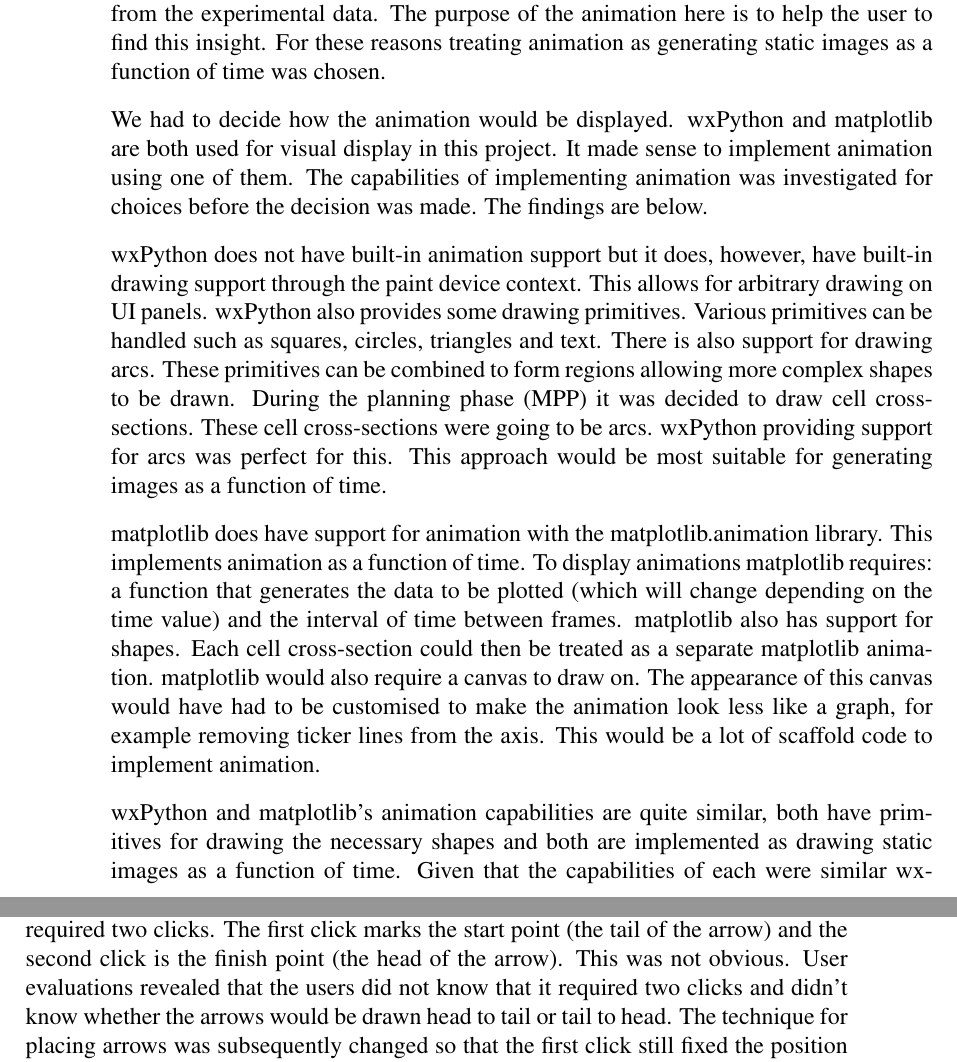
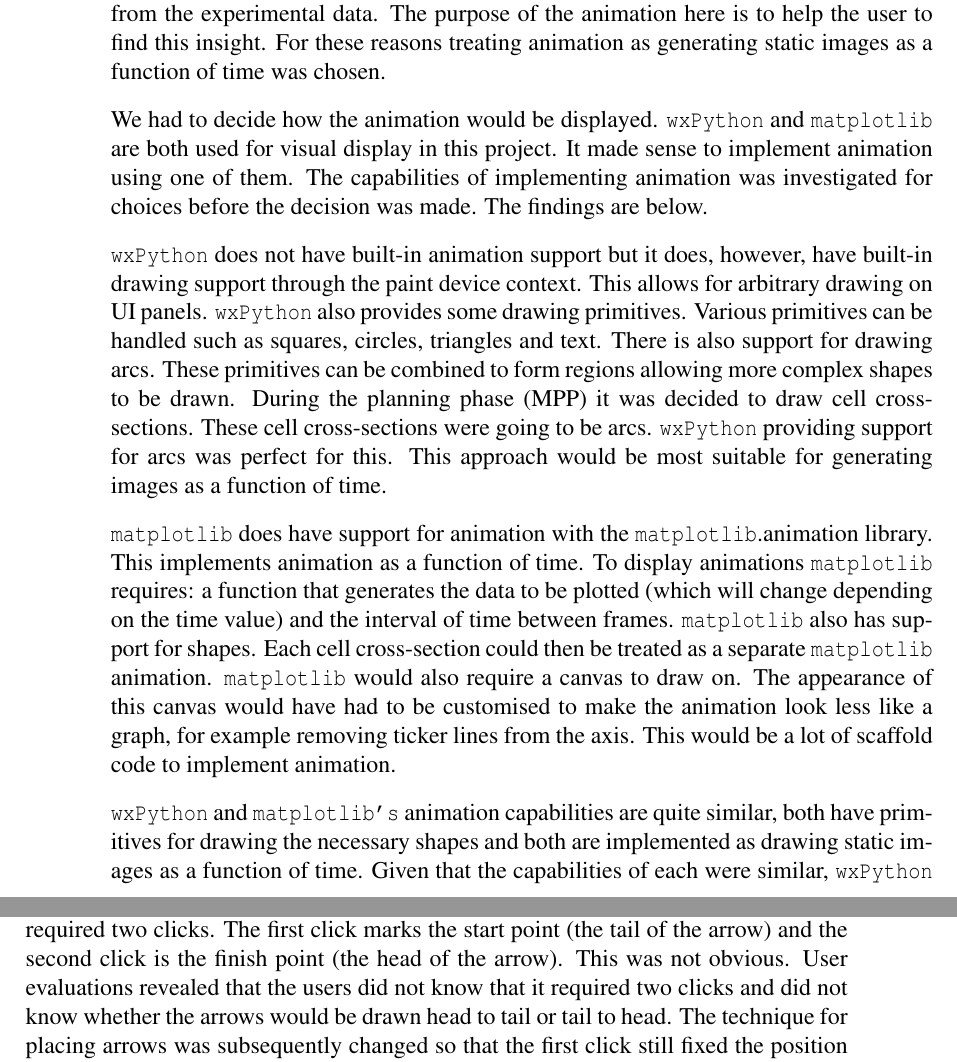
Before and after one commit to jkhulme/mpp2, a LaTeX thesis (mpp2.tex, which reads work.tex): two parts of pages 22 and 27 of 113, joined at a grey line, cut so that both start at the same text. Compiled offline with pdfLaTeX.

Commit message:
Up to annotation of animation

```diff
--- a/work.tex
+++ b/work.tex
@@ -114,11 +114,11 @@
 
 Rendering the animation before it is needed is not the correct way to do animation in this circumstance.  One of the purposes of this tool is to allow for interactivity and customisation.  This would potentially lead to the animation having to be rendered multiple times.  The animation that was planned to be included in this tool is also not complex enough to warrant pre-rendering.  Pre-rendering would be more suitable for more realistic animations.  One would be doing this after the insight has been learned from the experimental data.  The purpose of the animation here is to help the user to find this insight.  For these reasons treating animation as generating static images as a function of time was chosen.
 
-We had to decide how the animation would be displayed.  wxPython and matplotlib are both used for visual display in this project.  It made sense to implement animation using one of them.  The capabilities of implementing animation was investigated for choices before the decision was made.  The findings are below.
+We had to decide how the animation would be displayed.  \texttt{wxPython} and \texttt{matplotlib} are both used for visual display in this project.  It made sense to implement animation using one of them.  The capabilities of implementing animation was investigated for choices before the decision was made.  The findings are below.
 
-wxPython does not have built-in animation support but it does, however, have built-in drawing support through the paint device context.  This allows for arbitrary drawing on \ac{UI} panels.  wxPython also provides some drawing primitives.  Various primitives can be handled such as squares, circles, triangles and text.  There is also support for drawing arcs.  These primitives can be combined to form regions allowing more complex shapes to be drawn.  During the planning phase (MPP) it was decided to draw cell cross-sections.  These cell cross-sections were going to be arcs.  wxPython providing support for arcs was perfect for this.  This approach would be most suitable for generating images as a function of time.
+\texttt{wxPython} does not have built-in animation support but it does, however, have built-in drawing support through the paint device context.  This allows for arbitrary drawing on \ac{UI} panels.  \texttt{wxPython} also provides some drawing primitives.  Various primitives can be handled such as squares, circles, triangles and text.  There is also support for drawing arcs.  These primitives can be combined to form regions allowing more complex shapes to be drawn.  During the planning phase (MPP) it was decided to draw cell cross-sections.  These cell cross-sections were going to be arcs.  \texttt{wxPython} providing support for arcs was perfect for this.  This approach would be most suitable for generating images as a function of time.
 
-matplotlib does have support for animation with the matplotlib.animation library.  This implements animation as a function of time.  To display animations matplotlib requires: a function that generates the data to be plotted (which will change depending on the time value) and the interval of time between frames.  matplotlib also has support for shapes.  Each cell cross-section could then be treated as a separate matplotlib animation.  matplotlib would also require a canvas to draw on.  The appearance of this canvas would have had to be customised to make the animation look less like a graph, for example removing ticker lines from the axis.  This would be a lot of scaffold code to implement animation.
+\texttt{matplotlib} does have support for animation with the \texttt{matplotlib}.animation library.  This implements animation as a function of time.  To display animations \texttt{matplotlib} requires: a function that generates the data to be plotted (which will change depending on the time value) and the interval of time between frames.  \texttt{matplotlib} also has support for shapes.  Each cell cross-section could then be treated as a separate \texttt{matplotlib} animation.  \texttt{matplotlib} would also require a canvas to draw on.  The appearance of this canvas would have had to be customised to make the animation look less like a graph, for example removing ticker lines from the axis.  This would be a lot of scaffold code to implement animation.
 
-wxPython and matplotlib's animation capabilities are quite similar, both have primitives for drawing the necessary shapes and both are implemented as drawing static images as a function of time.  Given that the capabilities of each were similar wxPython was chosen for animation to avoid the scaffolding code that matplotlib would have required.  This enabled animation to be developed faster.
+\texttt{wxPython} and \texttt{matplotlib's} animation capabilities are quite similar, both have primitives for drawing the necessary shapes and both are implemented as drawing static images as a function of time.  Given that the capabilities of each were similar, \texttt{wxPython} was chosen for animation to avoid the scaffolding code that \texttt{matplotlib} would have required.  This enabled animation to be developed faster.
 
@@ -204,7 +204,7 @@
     \label{fig:annotation_demo}
 \end{figure}
 
-There were problems in making the annotation creation process user friendly.  For all of the annotations the user needs to first press the appropriate button on the toolbar.  The next actions depend on the annotation type.  Text and circle annotations were intuitive as all they require is one click.  The user clicks where they want the annotation to be placed and it will be drawn on the graph there.  However the arrow annotation types required two clicks.  The first click marks the start point (the tail of the arrow) and the second click is the finish point (the head of the arrow).  This was not obvious. User evaluations revealed that the users did not know that it required two clicks and didn't know whether the arrows would be drawn head to tail or tail to head.  The technique for placing arrows was subsequently changed so that the first click still fixed the position of the tail of the arrow. However the behaviour after the first click changed, so now a temporary annotation is continuously redrawn that has the head of the arrow wherever the cursor is.  This allows the user to see the arrow they are drawing.  To indicate to the user that they need to click on the graph the cursor is changed after pressing one of the annotation buttons on the toolbar.  The use of different cursors is a common technique to help guide users to perform actions.
+There were problems in making the annotation creation process user friendly.  For all of the annotations the user needs to first press the appropriate button on the toolbar.  The next actions depend on the annotation type.  Text and circle annotations were intuitive as all they require is one click.  The user clicks where they want the annotation to be placed and it will be drawn on the graph there.  However the arrow annotation types required two clicks.  The first click marks the start point (the tail of the arrow) and the second click is the finish point (the head of the arrow).  This was not obvious. User evaluations revealed that the users did not know that it required two clicks and did not know whether the arrows would be drawn head to tail or tail to head.  The technique for placing arrows was subsequently changed so that the first click still fixed the position of the tail of the arrow. However the behaviour after the first click changed, so now a temporary annotation is continuously redrawn that has the head of the arrow wherever the cursor is.  This allows the user to see the arrow they are drawing.  To indicate to the user that they need to click on the graph the cursor is changed after pressing one of the annotation buttons on the toolbar.  The use of different cursors is a common technique to help guide users to perform actions.
 
 It was important that annotations could be edited or deleted.  Recoverability from error is an import \ac{HCI} guideline~\cite{shgold}\cite{normsev}\cite{neilten}.  The annotations can not just be clicked as they are not a \ac{UI} widget like a button.  The solution to this was to have an array of annotations.  When a user right clicks on the graph it searches through all annotations and selects the annotation that was closest to the click (if that distance was below a certain threshold).  The selected annotation is then highlighted red, and a context menu appears to give feedback to the user that they have successfully selected an annotation.  This can be seen in Figure~\ref{fig:annotation_selection}.  The context menu then gives the user the option to edit or delete an annotation.  Editing an annotation only allows for editing text.  For changing position, the annotation has to be deleted and redrawn.
 
```
Also changed, not shown: work.tex (14 more changed lines).
